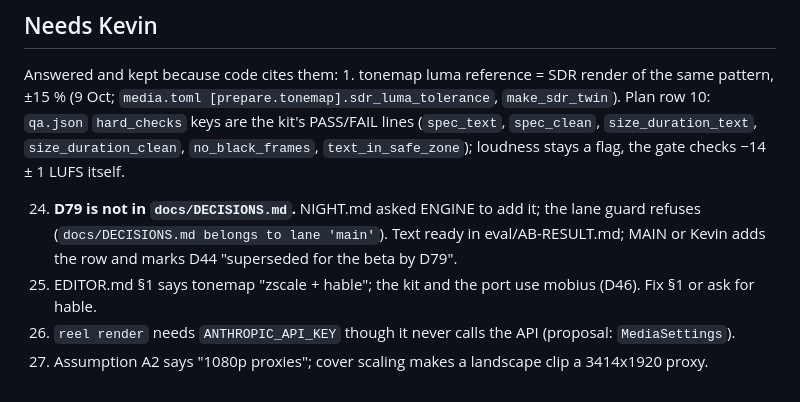
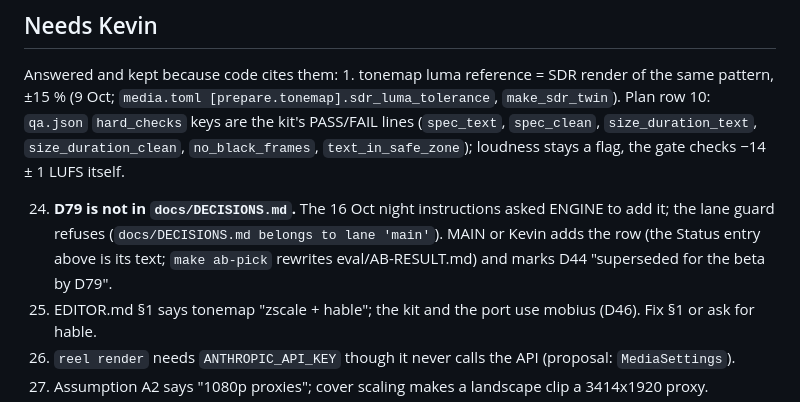
Before and after one commit to kevinleonj/reel-studio, a Markdown page: docs/handoff/engine.md, the part around the change. GitHub-like rendering.

Commit message:
chore(auto): edit docs/handoff/engine.md
Automated atomic commit created by the Claude Code PostToolUse hook.

Claude-Atomic-Commit: true
Claude-Hook-Tool: Edit
Claude-Session-Id: e7a35d8a-5742-41ce-96c2-703d2bfa26d3

```diff
--- a/docs/handoff/engine.md
+++ b/docs/handoff/engine.md
@@ -52,9 +52,10 @@ Plan row 10: `qa.json` `hard_checks` keys are the kit's PASS/FAIL lines (`spec_t
 `spec_clean`, `size_duration_text`, `size_duration_clean`, `no_black_frames`,
 `text_in_safe_zone`); loudness stays a flag, the gate checks −14 ± 1 LUFS itself.
 
-24. **D79 is not in `docs/DECISIONS.md`.** NIGHT.md asked ENGINE to add it; the lane guard refuses
-    (`docs/DECISIONS.md belongs to lane 'main'`). Text ready in eval/AB-RESULT.md; MAIN or Kevin
-    adds the row and marks D44 "superseded for the beta by D79".
+24. **D79 is not in `docs/DECISIONS.md`.** The 16 Oct night instructions asked ENGINE to add it;
+    the lane guard refuses (`docs/DECISIONS.md belongs to lane 'main'`). MAIN or Kevin adds the row
+    (the Status entry above is its text; `make ab-pick` rewrites eval/AB-RESULT.md) and marks D44
+    "superseded for the beta by D79".
 5. EDITOR.md §1 says tonemap "zscale + hable"; the kit and the port use mobius (D46). Fix §1 or ask
    for hable.
 10. `reel render` needs `ANTHROPIC_API_KEY` though it never calls the API (proposal: `MediaSettings`).
```
